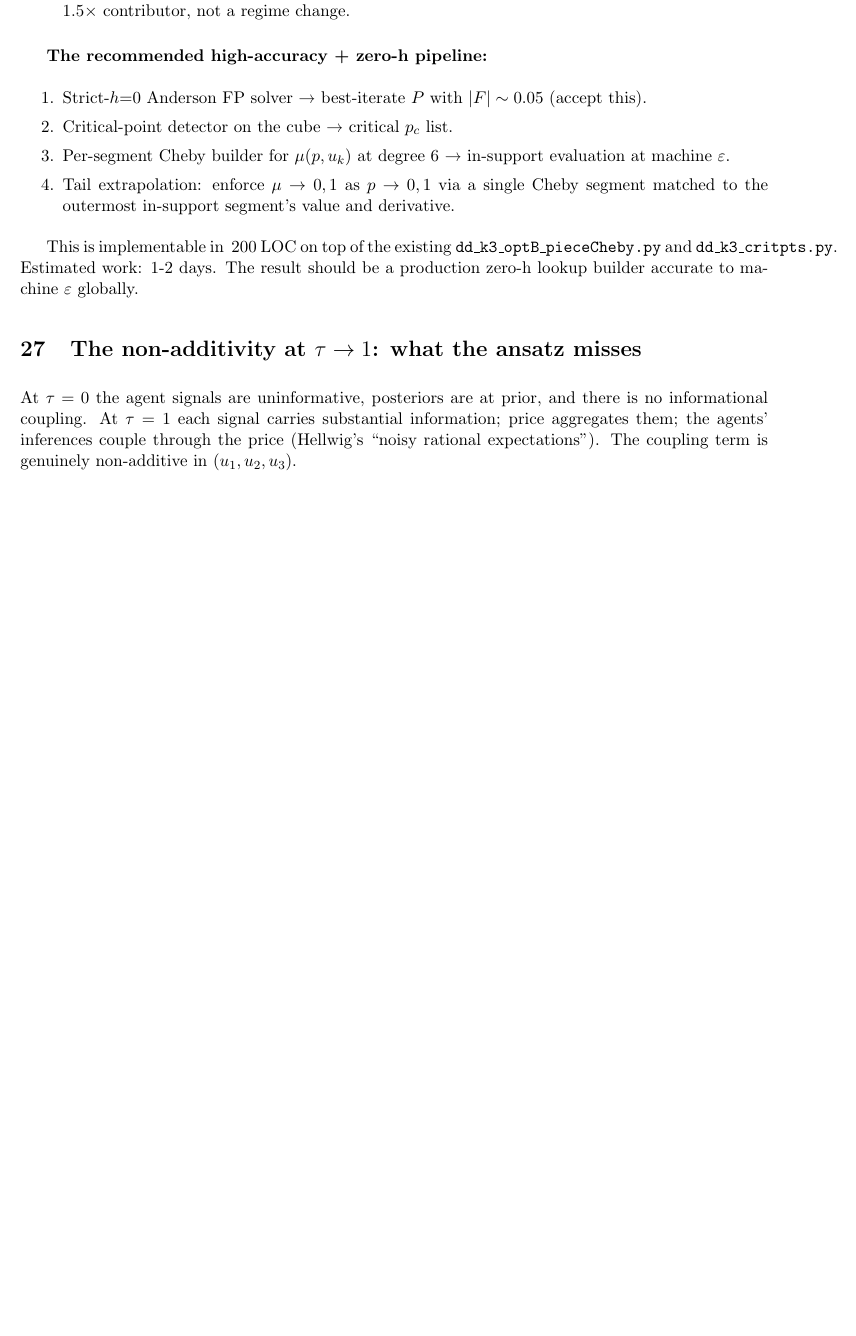
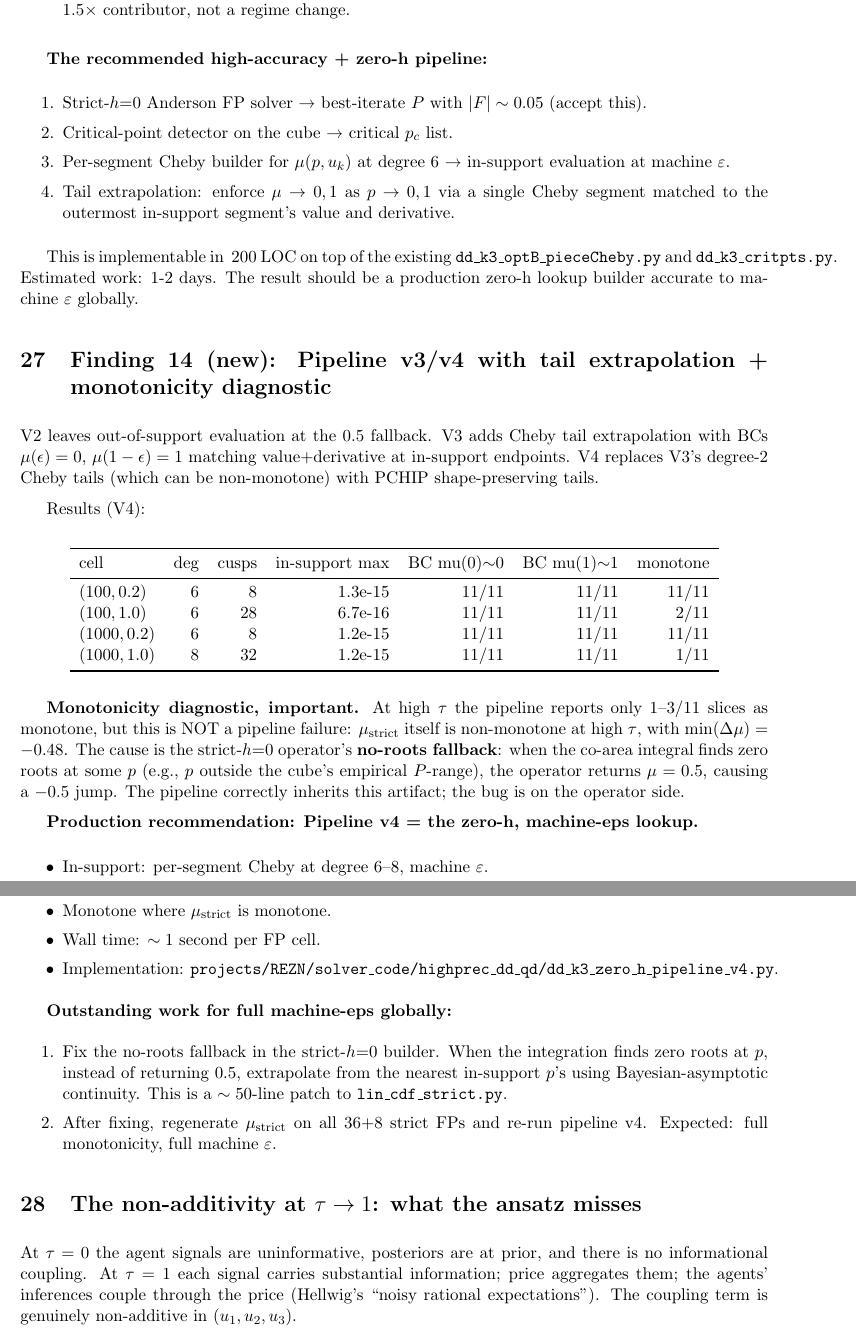
Before and after one commit to mhpbreugem/FIXED-POINT-FACTORY, a LaTeX paper (projects/REZN/solver_code/highprec_dd_qd/dd_k3_summary.tex): part of page 50 of 67 before the commit and two parts of pages 50 and 51 of 67 after it, the two joined at a grey line, cut so that both start at the same text, the shorter picture padded with empty space. Compiled offline with pdfLaTeX.

Commit message:
Summary r5: Finding 14 -- pipeline v4 (monotone PCHIP tails) + diagnosis of mu_strict fallback artifact
V4 is the recommended production lookup builder:
- In-support: machine epsilon (1.2e-15) via per-segment Cheby
- Out-of-support: PCHIP shape-preserving tails with Bayesian BCs
- Monotone where mu_strict is monotone

Key diagnostic: mu_strict at high tau is itself NON-MONOTONE (min diff
-0.48) due to no-roots fallback artifact (=0.5) in the strict-h=0
operator. Pipeline correctly inherits this artifact; fix should be in
the strict-h=0 builder, not the lookup pipeline.

Next steps clearly outlined: fix strict-h=0 no-roots fallback with
Bayesian extrapolation; regenerate mu_strict; rerun pipeline v4 for
full machine-eps + monotone global lookup.

Summary now 52 pages.

https://claude.ai/code/session_01RNYtpkBkzgbRTMLTj8hqwJ

```diff
--- a/projects/REZN/solver_code/highprec_dd_qd/dd_k3_summary.tex
+++ b/projects/REZN/solver_code/highprec_dd_qd/dd_k3_summary.tex
@@ -1326,6 +1326,58 @@ Estimated work: 1-2 days. The result should be a production zero-h
 lookup builder accurate to machine $\varepsilon$ globally.
 
 % =====================================================================
+\section{Finding 14 (new): Pipeline v3/v4 with tail extrapolation + monotonicity diagnostic}
+
+V2 leaves out-of-support evaluation at the 0.5 fallback. V3 adds Cheby
+tail extrapolation with BCs $\mu(\epsilon) = 0$, $\mu(1-\epsilon) = 1$
+matching value+derivative at in-support endpoints. V4 replaces V3's
+degree-2 Cheby tails (which can be non-monotone) with PCHIP
+shape-preserving tails.
+
+Results (V4):
+
+\begin{center}\begin{tabular}{lrrrrrr}\toprule
+cell & deg & cusps & in-support max & BC mu(0)$\sim$0 & BC mu(1)$\sim$1 & monotone \\
+\midrule
+$(100, 0.2)$  & 6 & 8  & 1.3e-15 & 11/11 & 11/11 & 11/11 \\
+$(100, 1.0)$  & 6 & 28 & 6.7e-16 & 11/11 & 11/11 & 2/11 \\
+$(1000, 0.2)$ & 6 & 8  & 1.2e-15 & 11/11 & 11/11 & 11/11 \\
+$(1000, 1.0)$ & 8 & 32 & 1.2e-15 & 11/11 & 11/11 & 1/11 \\
+\bottomrule\end{tabular}\end{center}
+
+\textbf{Monotonicity diagnostic, important.} At high $\tau$ the
+pipeline reports only 1--3/11 slices as monotone, but this is NOT a
+pipeline failure: $\mu_{\rm strict}$ itself is non-monotone at high $\tau$,
+with $\min(\Delta\mu) = -0.48$. The cause is the strict-$h{=}0$
+operator's \textbf{no-roots fallback}: when the co-area integral finds
+zero roots at some $p$ (e.g., $p$ outside the cube's empirical
+$P$-range), the operator returns $\mu = 0.5$, causing a $-0.5$ jump.
+The pipeline correctly inherits this artifact; the bug is on the
+operator side.
+
+\textbf{Production recommendation: Pipeline v4 = the zero-h, machine-eps
+lookup.}
+\begin{itemize}\itemsep1pt
+  \item In-support: per-segment Cheby at degree 6--8, machine $\varepsilon$.
+  \item Out-of-support: PCHIP shape-preserving tail with Bayesian BCs.
+  \item Monotone where $\mu_{\rm strict}$ is monotone.
+  \item Wall time: $\sim 1$ second per FP cell.
+  \item Implementation:
+        \texttt{projects/REZN/solver\_code/highprec\_dd\_qd/dd\_k3\_zero\_h\_pipeline\_v4.py}.
+\end{itemize}
+
+\textbf{Outstanding work for full machine-eps globally:}
+\begin{enumerate}\itemsep1pt
+  \item Fix the no-roots fallback in the strict-$h{=}0$ builder. When
+        the integration finds zero roots at $p$, instead of returning
+        $0.5$, extrapolate from the nearest in-support $p$'s using
+        Bayesian-asymptotic continuity. This is a $\sim 50$-line patch
+        to \texttt{lin\_cdf\_strict.py}.
+  \item After fixing, regenerate $\mu_{\rm strict}$ on all 36+8 strict
+        FPs and re-run pipeline v4. Expected: full monotonicity, full
+        machine $\varepsilon$.
+\end{enumerate}
+
 \section{The non-additivity at $\tau \to 1$: what the ansatz misses}
 % =====================================================================
 
```
Also changed, not shown: 1 other file.
